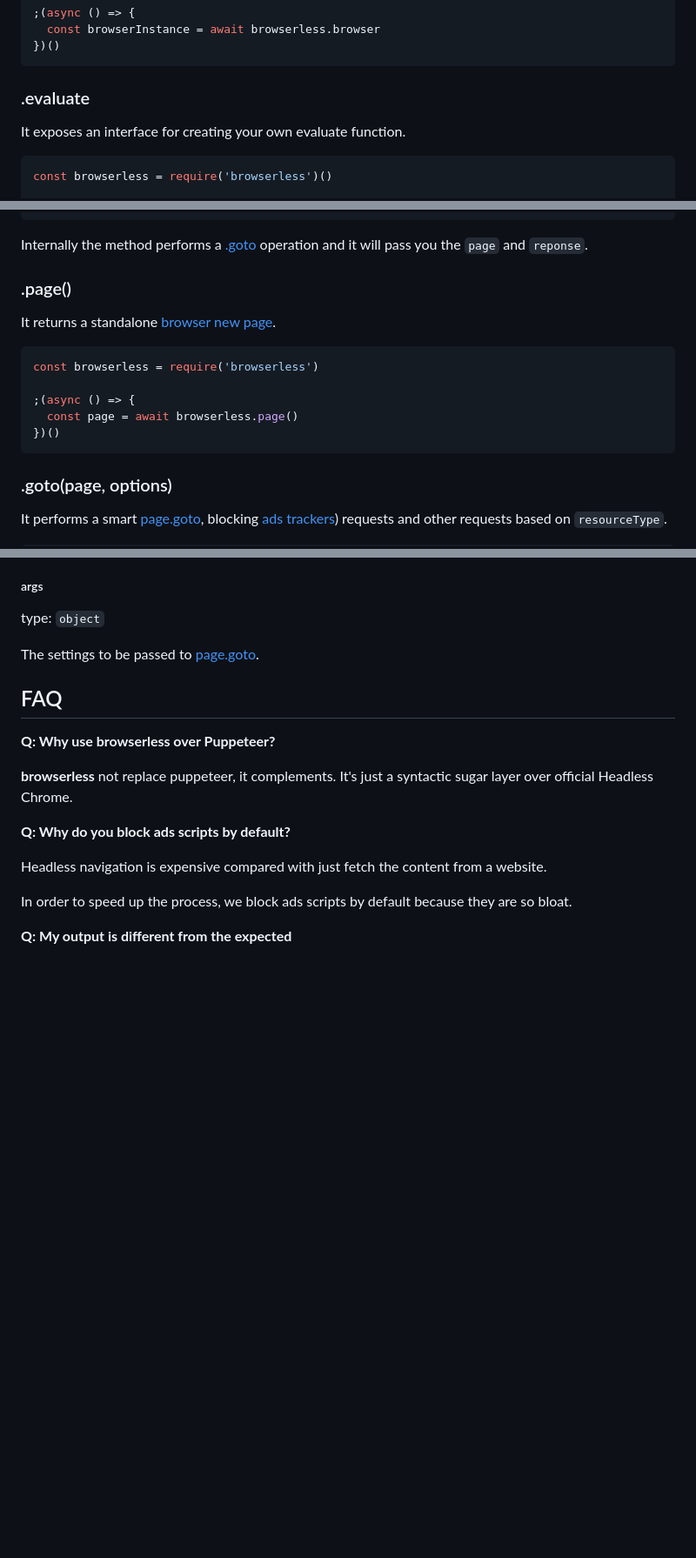
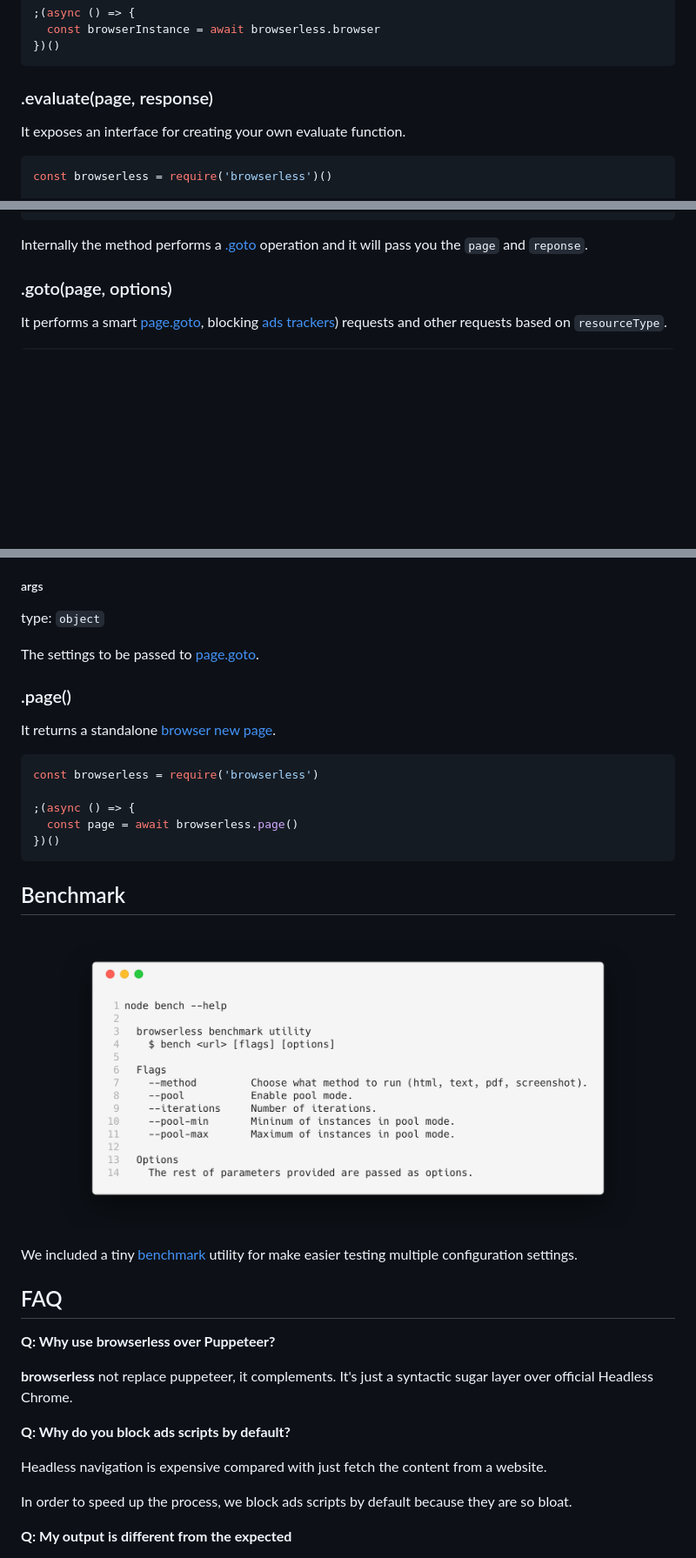
Before and after one commit to microlinkhq/browserless, a Markdown page: README.md, 3 parts joined by grey strips. Shown: that part at 87% size. Drawn GitHub-style; pictures changed too: static/bench.png (added); blank space fills up the shorter version.

````diff
--- a/README.md
+++ b/README.md
@@ -250,7 +321,7 @@ const browserless = require('browserless')
 })()
 ```
 
-### .evaluate
+### .evaluate(page, response)
 
 It exposes an interface for creating your own evaluate function.
 
@@ -277,18 +348,6 @@ const getUrlInfo = browserless.evaluate((page, response) => ({
 ```
 
 Internally the method performs a [.goto](#gotopage-options) operation and it will pass you the `page` and `reponse`.
-
-### .page()
-
-It returns a standalone [browser new page](https://github.com/GoogleChrome/puppeteer/blob/ddc59b247282774ccc53e3cc925efc30d4e25675/docs/api.md#browsernewpage).
-
-```js
-const browserless = require('browserless')
-
-;(async () => {
-  const page = await browserless.page()
-})()
-```
 
 ### .goto(page, options)
 
@@ -363,6 +422,23 @@ type: `object`
 
 The settings to be passed to [page.goto](https://github.com/GoogleChrome/puppeteer/blob/master/docs/api.md#pagegotourl-options).
 
+### .page()
+
+It returns a standalone [browser new page](https://github.com/GoogleChrome/puppeteer/blob/ddc59b247282774ccc53e3cc925efc30d4e25675/docs/api.md#browsernewpage).
+
+```js
+const browserless = require('browserless')
+
+;(async () => {
+  const page = await browserless.page()
+})()
+```
+
+## Benchmark
+
+![](/static/bench.png)
+
+We included a tiny [benchmark](https://github.com/Kikobeats/browserless/tree/master/bench) utility for make easier testing multiple configuration settings.
 
 ## FAQ
 
````
Also changed, not shown: other parts of README.md (+95 -24 lines), 3 other files.
